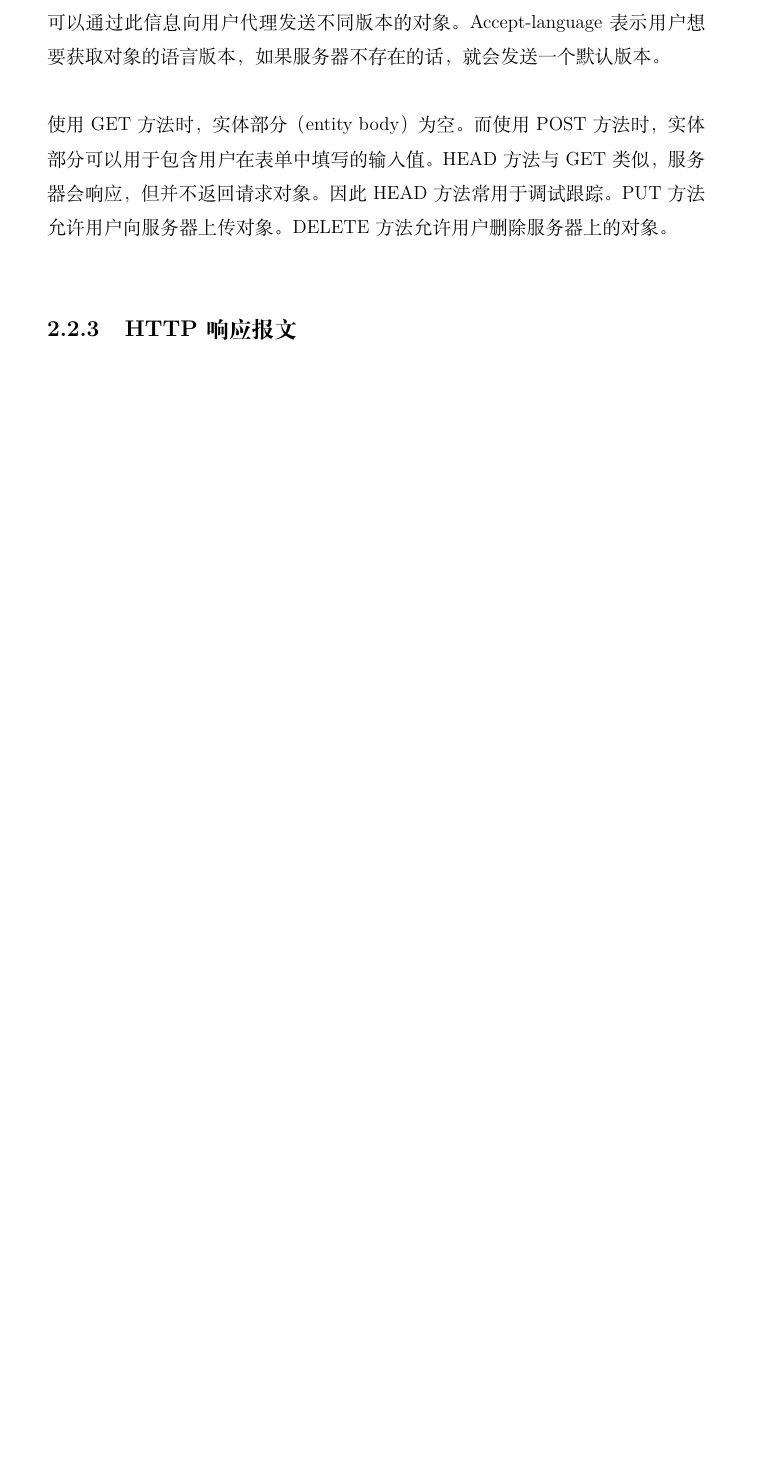
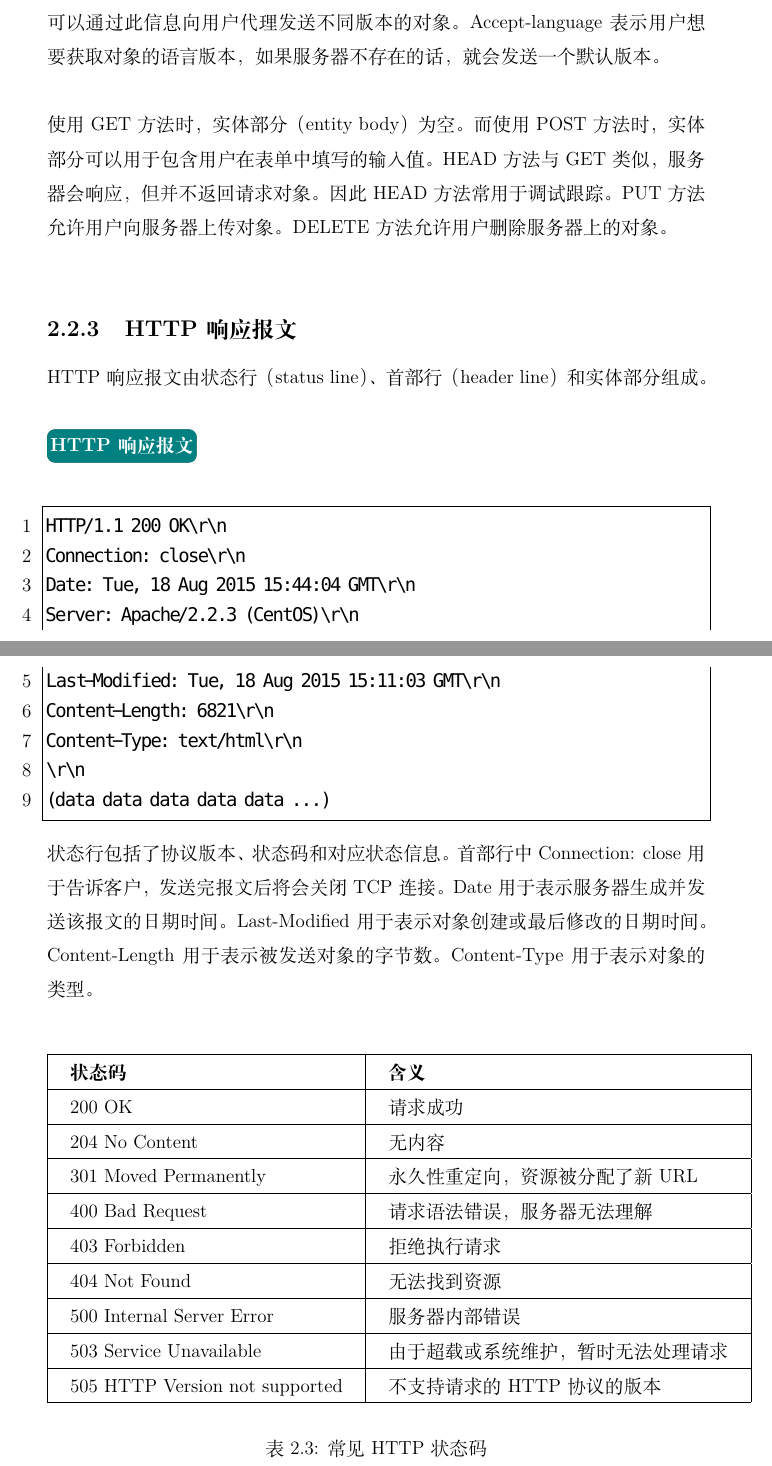
Before and after one commit to xdai02/Computer_Networking, a LaTeX book (计算机网络.tex, which reads chapters/chapter2.tex): part of page 21 of 21 before the commit and two parts of pages 21 and 22 of 23 after it, the two joined at a grey line, cut so that both start at the same text, the shorter picture padded with empty space. Compiled offline with XeLaTeX; a missing font is replaced by an installed copy or a similar font.

Commit message:
add HTTP response

```diff
--- a/chapters/chapter2.tex
+++ b/chapters/chapter2.tex
@@ -193,3 +193,53 @@ Accept-language: fr\r\n
 使用GET方法时，实体部分（entity body）为空。而使用POST方法时，实体部分可以用于包含用户在表单中填写的输入值。HEAD方法与GET类似，服务器会响应，但并不返回请求对象。因此HEAD方法常用于调试跟踪。PUT方法允许用户向服务器上传对象。DELETE方法允许用户删除服务器上的对象。\\
 
 \subsection{HTTP响应报文}
+
+HTTP响应报文由状态行（status line）、首部行（header line）和实体部分组成。\\
+
+\mybox{HTTP响应报文}
+
+\begin{lstlisting}
+HTTP/1.1 200 OK\r\n
+Connection: close\r\n
+Date: Tue, 18 Aug 2015 15:44:04 GMT\r\n
+Server: Apache/2.2.3 (CentOS)\r\n
+Last-Modified: Tue, 18 Aug 2015 15:11:03 GMT\r\n
+Content-Length: 6821\r\n
+Content-Type: text/html\r\n
+\r\n
+(data data data data data ...)
+\end{lstlisting}
+
+状态行包括了协议版本、状态码和对应状态信息。首部行中Connection: close用于告诉客户，发送完报文后将会关闭TCP连接。Date用于表示服务器生成并发送该报文的日期时间。Last-Modified用于表示对象创建或最后修改的日期时间。Content-Length用于表示被发送对象的字节数。Content-Type用于表示对象的类型。\\
+
+\begin{table}[H]
+    \centering
+    \setlength{\tabcolsep}{5mm}{
+        \begin{tabular}{|l|l|}
+            \hline
+            \textbf{状态码}                & \textbf{含义}                        \\
+            \hline
+            200 OK                         & 请求成功                             \\
+            \hline
+            204 No Content                 & 无内容                               \\
+            \hline
+            301 Moved Permanently          & 永久性重定向，资源被分配了新URL      \\
+            \hline
+            400 Bad Request                & 请求语法错误，服务器无法理解         \\
+            \hline
+            403 Forbidden                  & 拒绝执行请求                         \\
+            \hline
+            404 Not Found                  & 无法找到资源                         \\
+            \hline
+            500 Internal Server Error      & 服务器内部错误                       \\
+            \hline
+            503 Service Unavailable        & 由于超载或系统维护，暂时无法处理请求 \\
+            \hline
+            505 HTTP Version not supported & 不支持请求的HTTP协议的版本           \\
+            \hline
+        \end{tabular}
+    }
+    \caption{常见HTTP状态码}
+\end{table}
+
+\newpage
```
Also changed, not shown: img/C2/2-3/1.png (added), 计算机网络.pdf, chapters/chapter2.tex (9 more changed lines).
